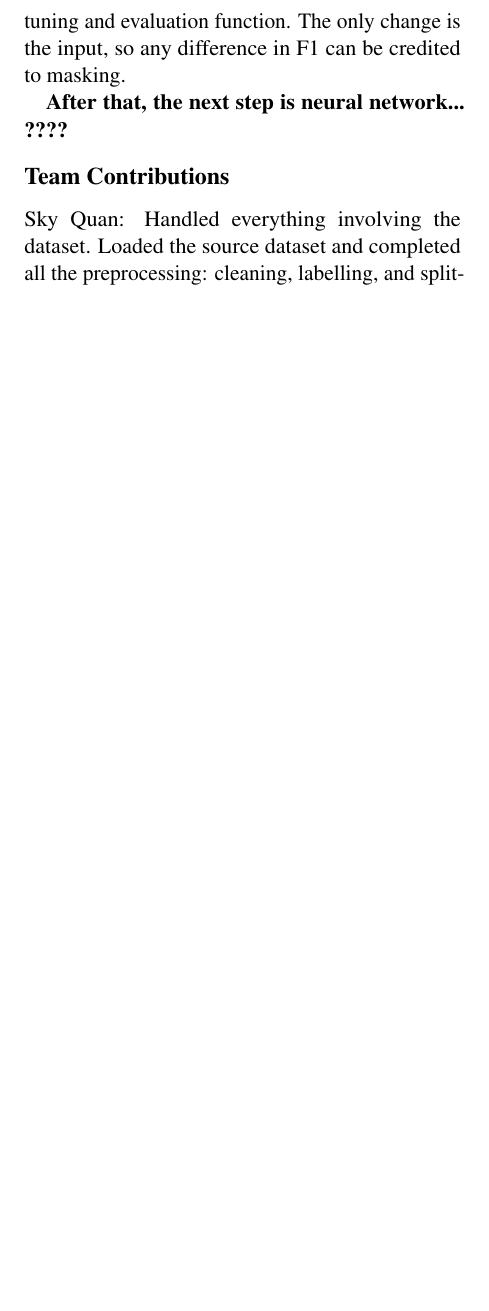
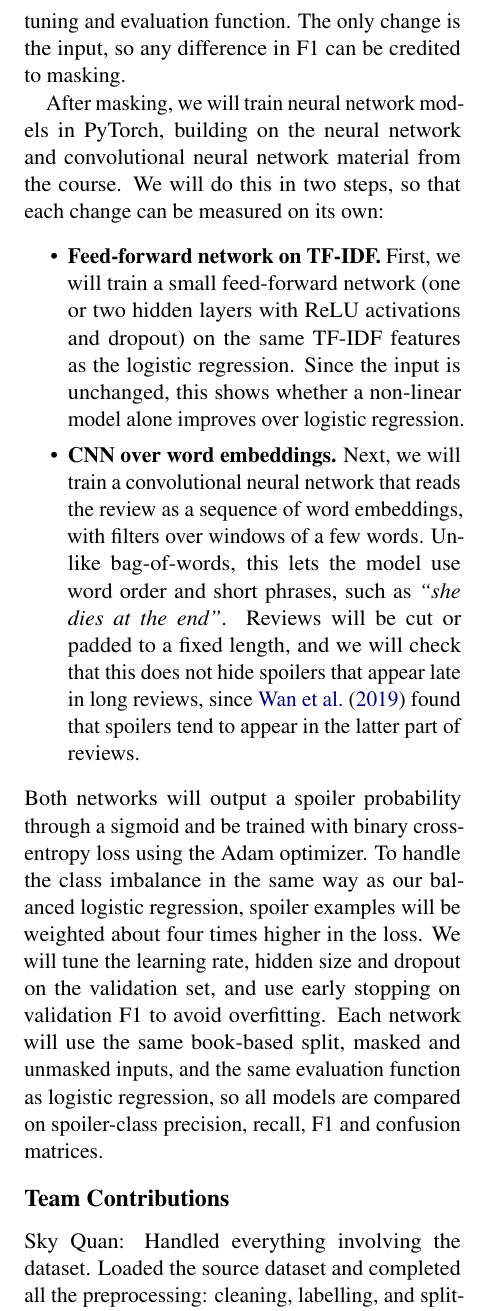
Before and after one commit to aidanlao/spoiler-review-classifier, a LaTeX document (main.tex): part of one column of page 4 of 5, cut so that both start at the same text, the shorter picture padded with empty space. Compiled offline with pdfLaTeX.

Commit message:
Finish progress report
- Add neural network plan to Feedback and Plans
- Update tuning table and text to match latest results
- Fill in team contributions
- Fix garbled reference title

```diff
--- a/main.tex
+++ b/main.tex
@@ -263,7 +263,13 @@ On our proposal, our TA, Abdelaziz Serour, told us to remove the Goodreads spoil
 
 Our next step is name and place masking. Since we split by book, character and place names cannot transfer between books, but they may still push predictions toward “spoiler”. We will use spaCy NER to replace people and places with placeholders such as [PERSON] and [LOCATION]. Futhermore, we will investigate on if we will also mask terms that appear almost only in one book, and if so do a Python script for that purpose. We will then rerun the same logistic regression with the same split, tuning and evaluation function. The only change is the input, so any difference in F1 can be credited to masking.
 
-\textbf{After that, the next step is neural network... ????}
+After masking, we will train neural network models in PyTorch, building on the neural network and convolutional neural network material from the course. We will do this in two steps, so that each change can be measured on its own:
+\begin{itemize}
+  \setlength\itemsep{0pt}
+  \item \textbf{Feed-forward network on TF-IDF.} First, we will train a small feed-forward network (one or two hidden layers with ReLU activations and dropout) on the same TF-IDF features as the logistic regression. Since the input is unchanged, this shows whether a non-linear model alone improves over logistic regression.
+  \item \textbf{CNN over word embeddings.} Next, we will train a convolutional neural network that reads the review as a sequence of word embeddings, with filters over windows of a few words. Unlike bag-of-words, this lets the model use word order and short phrases, such as \emph{``she dies at the end''}. Reviews will be cut or padded to a fixed length, and we will check that this does not hide spoilers that appear late in long reviews, since \citet{wan-etal-2019-fine} found that spoilers tend to appear in the latter part of reviews.
+\end{itemize}
+Both networks will output a spoiler probability through a sigmoid and be trained with binary cross-entropy loss using the Adam optimizer. To handle the class imbalance in the same way as our balanced logistic regression, spoiler examples will be weighted about four times higher in the loss. We will tune the learning rate, hidden size and dropout on the validation set, and use early stopping on validation F1 to avoid overfitting. Each network will use the same book-based split, masked and unmasked inputs, and the same evaluation function as logistic regression, so all models are compared on spoiler-class precision, recall, F1 and confusion matrices.
 
 % \section{Template Notes}
 
```
Also changed, not shown: custom.bib (+1 -1 lines), main.pdf, main.tex (14 more changed lines).
